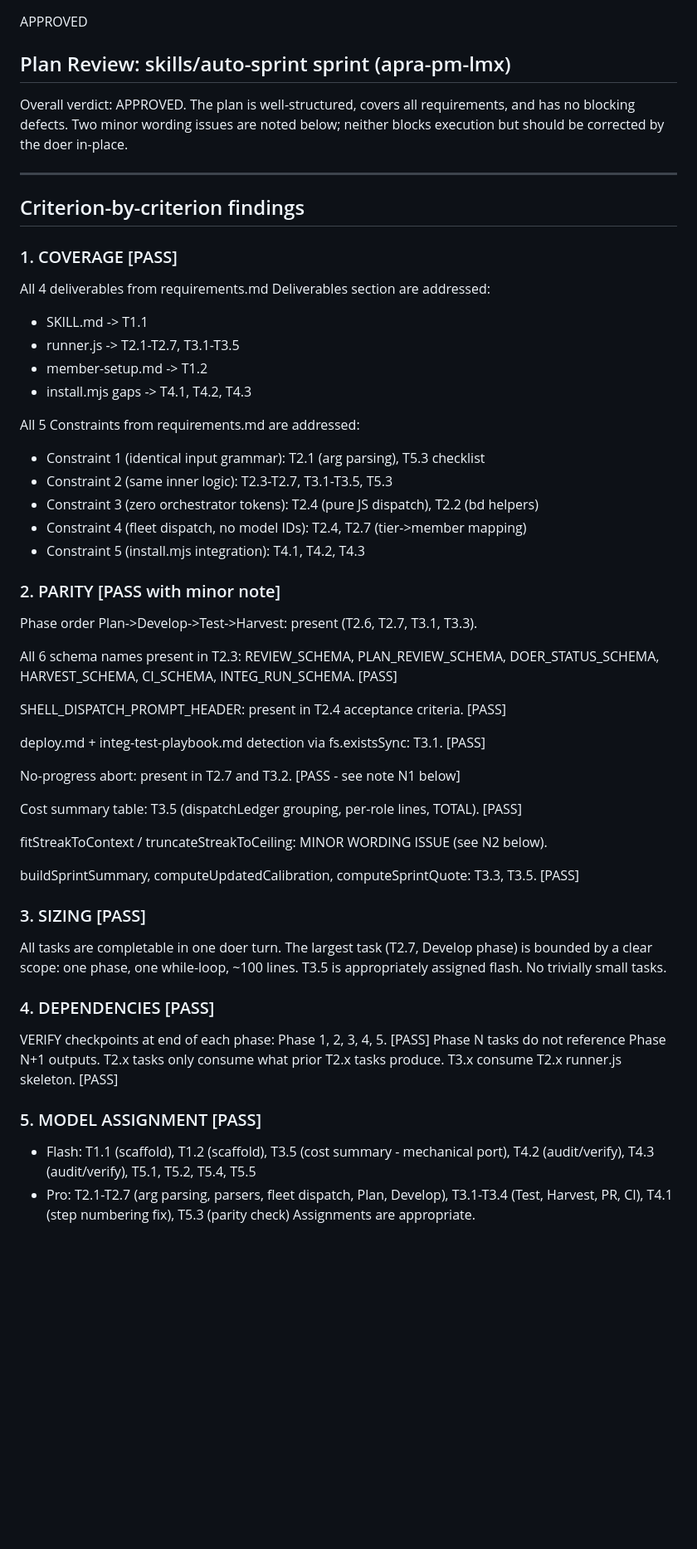
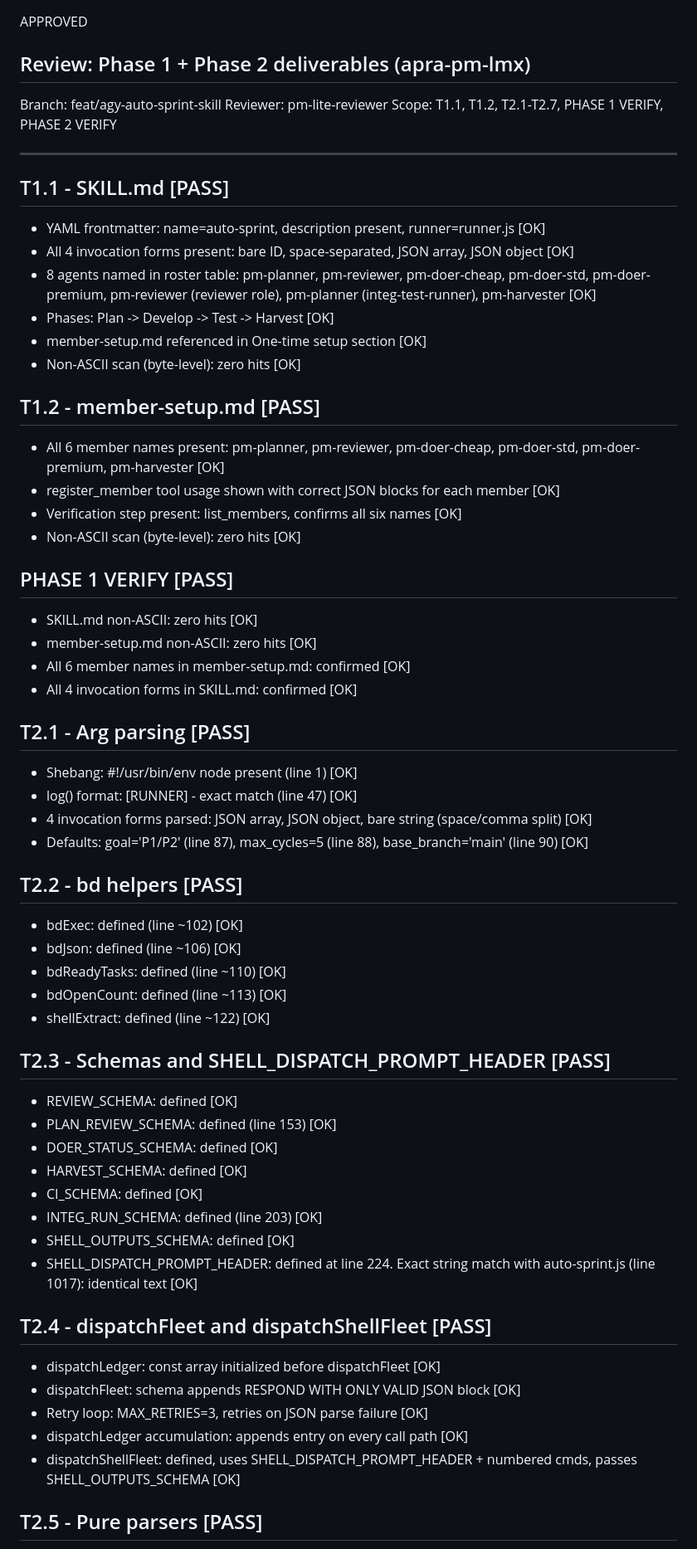
Before and after one commit to Apra-Labs/apra-pm, a Markdown page: feedback.md, the part around one of its changes. Shown at 83% size. GitHub-like rendering; blank space fills up the shorter version.

Commit message:
review: phase 1+2 [apra-pm-lmx]

```diff
--- a/feedback.md
+++ b/feedback.md
@@ -1,63 +1,73 @@
 APPROVED
 
-## Plan Review: skills/auto-sprint sprint (apra-pm-lmx)
+## Review: Phase 1 + Phase 2 deliverables (apra-pm-lmx)
 
-Overall verdict: APPROVED. The plan is well-structured, covers all requirements, and
-has no blocking defects. Two minor wording issues are noted below; neither blocks
-execution but should be corrected by the doer in-place.
+Branch: feat/agy-auto-sprint-skill
+Reviewer: pm-lite-reviewer
+Scope: T1.1, T1.2, T2.1-T2.7, PHASE 1 VERIFY, PHASE 2 VERIFY
 
 ---
 
-## Criterion-by-criterion findings
+## T1.1 - SKILL.md [PASS]
 
-### 1. COVERAGE [PASS]
-All 4 deliverables from requirements.md Deliverables section are addressed:
-- SKILL.md -> T1.1
-- runner.js -> T2.1-T2.7, T3.1-T3.5
-- member-setup.md -> T1.2
-- install.mjs gaps -> T4.1, T4.2, T4.3
+- YAML frontmatter: name=auto-sprint, description present, runner=runner.js [OK]
+- All 4 invocation forms present: bare ID, space-separated, JSON array, JSON object [OK]
+- 8 agents named in roster table: pm-planner, pm-reviewer, pm-doer-cheap, pm-doer-std,
+  pm-doer-premium, pm-reviewer (reviewer role), pm-planner (integ-test-runner), pm-harvester [OK]
+- Phases: Plan -> Develop -> Test -> Harvest [OK]
+- member-setup.md referenced in One-time setup section [OK]
+- Non-ASCII scan (byte-level): zero hits [OK]
 
-All 5 Constraints from requirements.md are addressed:
-- Constraint 1 (identical input grammar): T2.1 (arg parsing), T5.3 checklist
-- Constraint 2 (same inner logic): T2.3-T2.7, T3.1-T3.5, T5.3
-- Constraint 3 (zero orchestrator tokens): T2.4 (pure JS dispatch), T2.2 (bd helpers)
-- Constraint 4 (fleet dispatch, no model IDs): T2.4, T2.7 (tier->member mapping)
-- Constraint 5 (install.mjs integration): T4.1, T4.2, T4.3
+## T1.2 - member-setup.md [PASS]
 
-### 2. PARITY [PASS with minor note]
+- All 6 member names present: pm-planner, pm-reviewer, pm-doer-cheap, pm-doer-std,
+  pm-doer-premium, pm-harvester [OK]
+- register_member tool usage shown with correct JSON blocks for each member [OK]
+- Verification step present: list_members, confirms all six names [OK]
+- Non-ASCII scan (byte-level): zero hits [OK]
 
-Phase order Plan->Develop->Test->Harvest: present (T2.6, T2.7, T3.1, T3.3).
+## PHASE 1 VERIFY [PASS]
 
-All 6 schema names present in T2.3:
-  REVIEW_SCHEMA, PLAN_REVIEW_SCHEMA, DOER_STATUS_SCHEMA,
-  HARVEST_SCHEMA, CI_SCHEMA, INTEG_RUN_SCHEMA. [PASS]
+- SKILL.md non-ASCII: zero hits [OK]
+- member-setup.md non-ASCII: zero hits [OK]
+- All 6 member names in member-setup.md: confirmed [OK]
+- All 4 invocation forms in SKILL.md: confirmed [OK]
 
-SHELL_DISPATCH_PROMPT_HEADER: present in T2.4 acceptance criteria. [PASS]
+## T2.1 - Arg parsing [PASS]
 
-deploy.md + integ-test-playbook.md detection via fs.existsSync: T3.1. [PASS]
+- Shebang: #!/usr/bin/env node present (line 1) [OK]
+- log() format: [RUNNER] <ISO> <msg> - exact match (line 47) [OK]
+- 4 invocation forms parsed: JSON array, JSON object, bare string (space/comma split) [OK]
+- Defaults: goal='P1/P2' (line 87), max_cycles=5 (line 88), base_branch='main' (line 90) [OK]
 
-No-progress abort: present in T2.7 and T3.2. [PASS - see note N1 below]
+## T2.2 - bd helpers [PASS]
 
-Cost summary table: T3.5 (dispatchLedger grouping, per-role lines, TOTAL). [PASS]
+- bdExec: defined (line ~102) [OK]
+- bdJson: defined (line ~106) [OK]
+- bdReadyTasks: defined (line ~110) [OK]
+- bdOpenCount: defined (line ~113) [OK]
+- shellExtract: defined (line ~122) [OK]
 
-fitStreakToContext / truncateStreakToCeiling: MINOR WORDING ISSUE (see N2 below).
+## T2.3 - Schemas and SHELL_DISPATCH_PROMPT_HEADER [PASS]
 
-buildSprintSummary, computeUpdatedCalibration, computeSprintQuote: T3.3, T3.5. [PASS]
+- REVIEW_SCHEMA: defined [OK]
+- PLAN_REVIEW_SCHEMA: defined (line 153) [OK]
+- DOER_STATUS_SCHEMA: defined [OK]
+- HARVEST_SCHEMA: defined [OK]
+- CI_SCHEMA: defined [OK]
+- INTEG_RUN_SCHEMA: defined (line 203) [OK]
+- SHELL_OUTPUTS_SCHEMA: defined [OK]
+- SHELL_DISPATCH_PROMPT_HEADER: defined at line 224. Exact string match with
+  auto-sprint.js (line 1017): identical text [OK]
 
-### 3. SIZING [PASS]
-All tasks are completable in one doer turn. The largest task (T2.7, Develop phase)
-is bounded by a clear scope: one phase, one while-loop, ~100 lines. T3.5 is
-appropriately assigned flash. No trivially small tasks.
+## T2.4 - dispatchFleet and dispatchShellFleet [PASS]
 
-### 4. DEPENDENCIES [PASS]
-VERIFY checkpoints at end of each phase: Phase 1, 2, 3, 4, 5. [PASS]
-Phase N tasks do not reference Phase N+1 outputs. T2.x tasks only consume what
-prior T2.x tasks produce. T3.x consume T2.x runner.js skeleton. [PASS]
+- dispatchLedger: const array initialized before dispatchFleet [OK]
+- dispatchFleet: schema appends RESPOND WITH ONLY VALID JSON block [OK]
+- Retry loop: MAX_RETRIES=3, retries on JSON parse failure [OK]
+- dispatchLedger accumulation: appends entry on every call path [OK]
+- dispatchShellFleet: defined, uses SHELL_DISPATCH_PROMPT_HEADER + numbered cmds,
+  passes SHELL_OUTPUTS_SCHEMA [OK]
 
-### 5. MODEL ASSIGNMENT [PASS]
-- Flash: T1.1 (scaffold), T1.2 (scaffold), T3.5 (cost summary - mechanical port),
-  T4.2 (audit/verify), T4.3 (audit/verify), T5.1, T5.2, T5.4, T5.5
-- Pro: T2.1-T2.7 (arg parsing, parsers, fleet dispatch, Plan, Develop),
-  T3.1-T3.4 (Test, Harvest, PR, CI), T4.1 (step numbering fix), T5.3 (parity check)
-Assignments are appropriate.
+## T2.5 - Pure parsers [PASS]
 
```
Also changed, not shown: other parts of feedback.md (+44 -37 lines).
